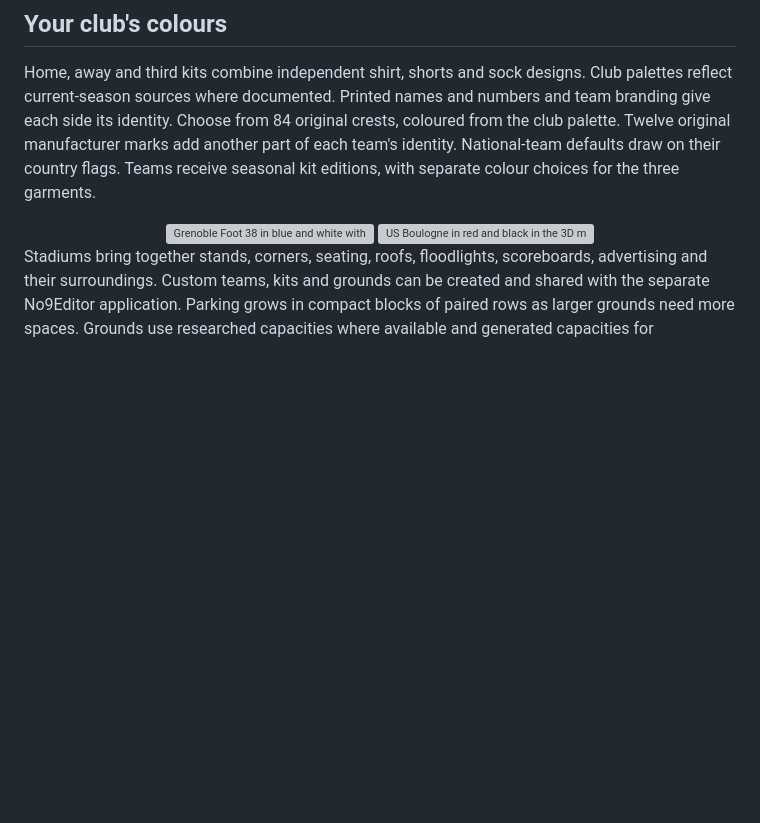
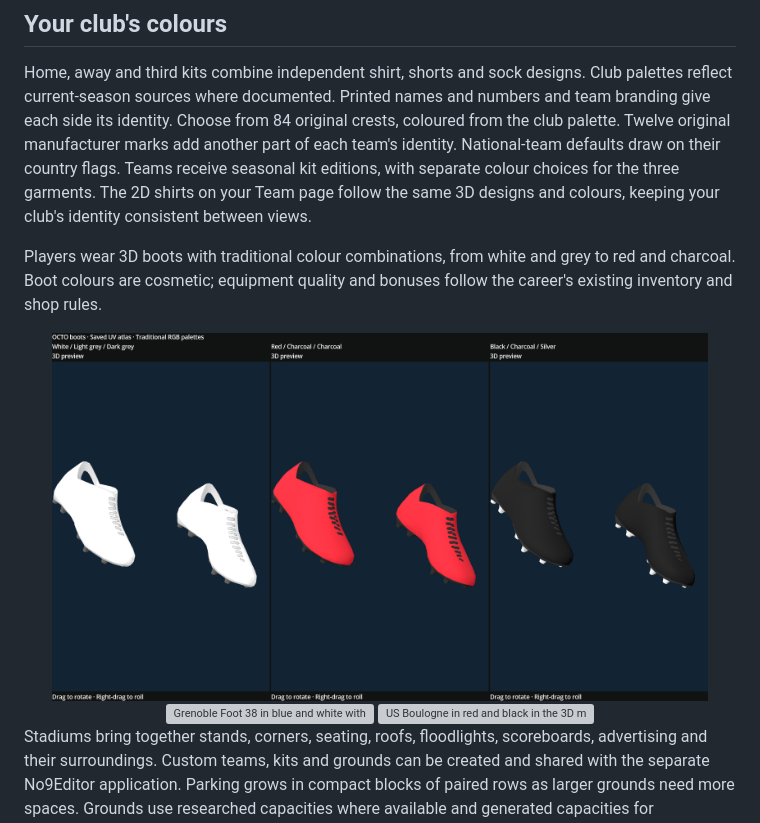
Before and after one commit to florinhangu/Footballer, a Markdown page: README.md, the part around the change. Rendered like a GitHub page; pictures changed too: media/game/boots-palettes.png (added); blank space fills up the shorter version; grey boxes are pictures that could not be loaded.

Commit message:
Present equipment template previews and traditional 3D boot palettes

```diff
--- a/README.md
+++ b/README.md
@@ -104,7 +104,16 @@ and numbers and team branding give each side its identity. Choose from 84 origin
 Twelve original manufacturer marks add another part of each team's identity.
 National-team defaults draw on their country flags. Teams receive seasonal kit
 editions, with separate colour choices for
-the three garments.
+the three garments. The 2D shirts on your Team page follow the same 3D designs
+and colours, keeping your club's identity consistent between views.
+
+Players wear 3D boots with traditional colour combinations, from white and grey
+to red and charcoal. Boot colours are cosmetic; equipment quality and bonuses
+follow the career's existing inventory and shop rules.
+
+<div align="center">
+  <img src="media/game/boots-palettes.png" width="92%" alt="The saved 3D boot pair in white and grey, red and charcoal, and black and silver">
+</div>
 
 <div align="center">
   <img src="media/game/kit-home.png" width="38%" alt="Grenoble Foot 38 in blue and white with a club crest and shorts number">
```
Also changed, not shown: docs/EDITOR.md (+23 -1 lines), media/editor/equipment-boots.png (added), media/editor/equipment-shirts.png (added).
